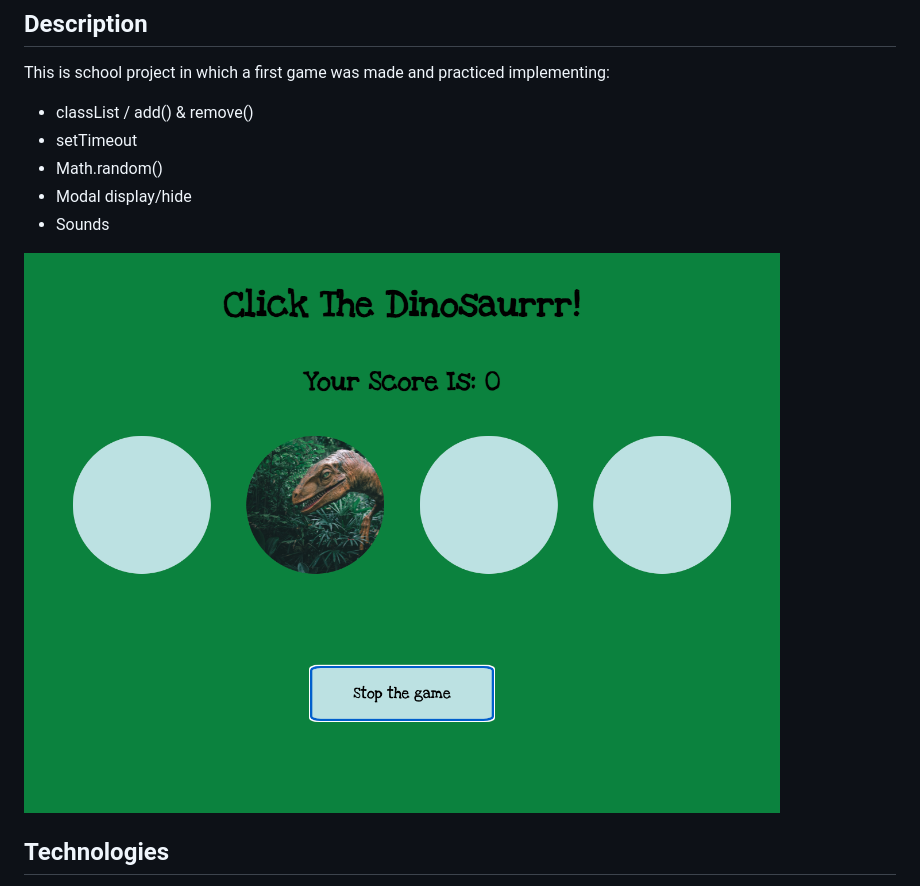
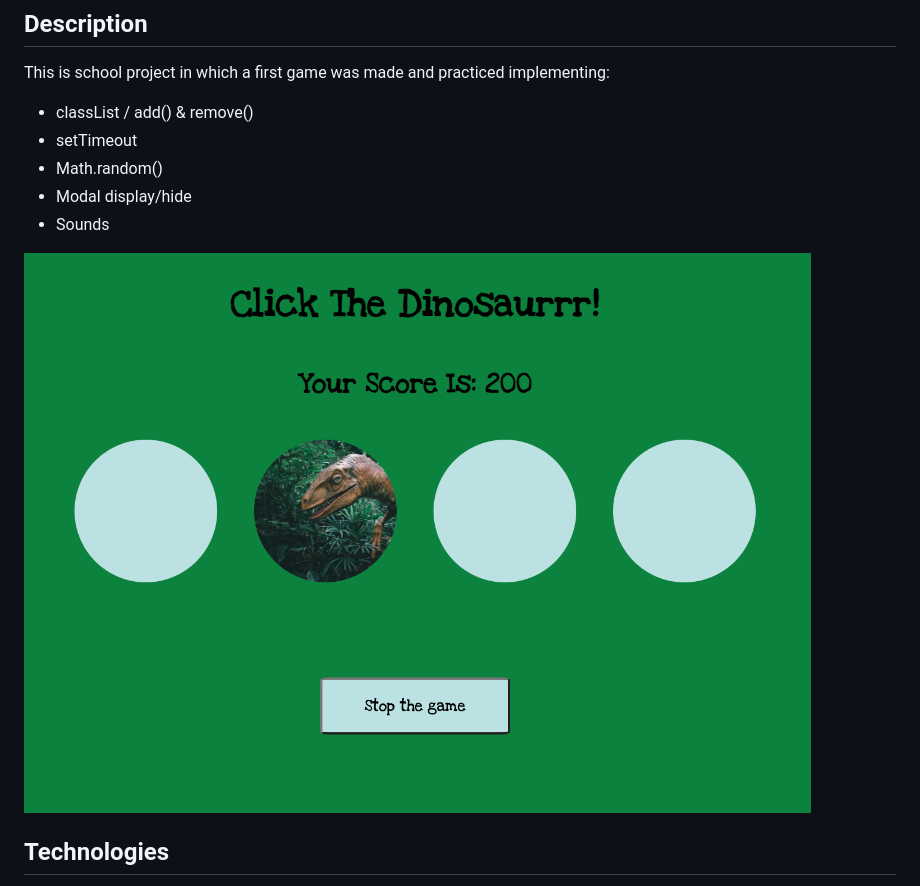
Before and after one commit to hiphip12/speedgame, a Markdown page: readme.md, the part around the change. GitHub-like rendering; pictures changed too: assets/screenshot_dinogame.png (added), assets/screenshot_speedgame.png (deleted).

Commit message:
added better screenshot

```diff
--- a/readme.md
+++ b/readme.md
@@ -9,7 +9,7 @@ This is school project in which a first game was made and practiced implementing
 - Modal display/hide
 - Sounds
 
-![alt text](assets/screenshot_speedgame.png)
+![alt text](assets/screenshot_dinogame.png)
 
 ## Technologies
 - HTML
```
